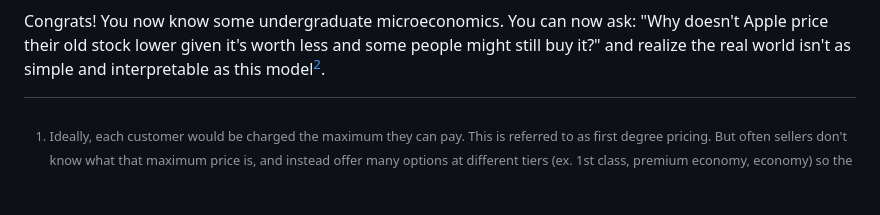
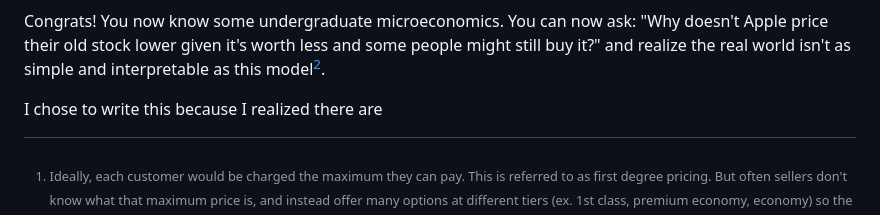
Before and after one commit to SomeoneElseSt/stiven.me, a Markdown page: blog/posts/capabilities.md, the part around the change. Rendered like a GitHub page; blank space fills up the shorter version.

```diff
--- a/blog/posts/capabilities.md
+++ b/blog/posts/capabilities.md
@@ -42,7 +42,7 @@ Congrats! You now know some undergraduate microeconomics. You can now ask: "Why
 
 <a id="after-dwl"></a>
 
-
+I chose to write this because I realized there are
 
 
 [^1]: Ideally, each customer would be charged the maximum they can pay. This is referred to as first degree pricing. But often sellers don't know what that maximum price is, and instead offer many options at different tiers (ex. 1st class, premium economy, economy) so the buyer chooses for themselves. This is referred to as second degree pricing. Third degree pricing forces customers to segment by making the quality gap between the options large or enforcing tiers (ex. student discounts). They all aim to extract as much of what the customer can pay for a good from them, which is referred to as their surplus.
```
